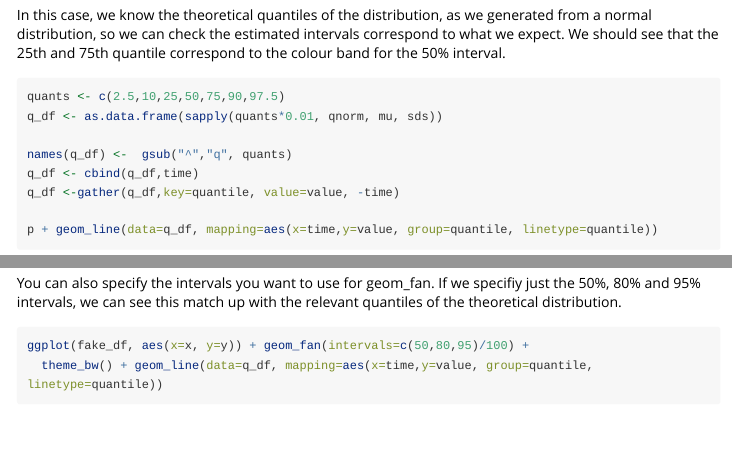
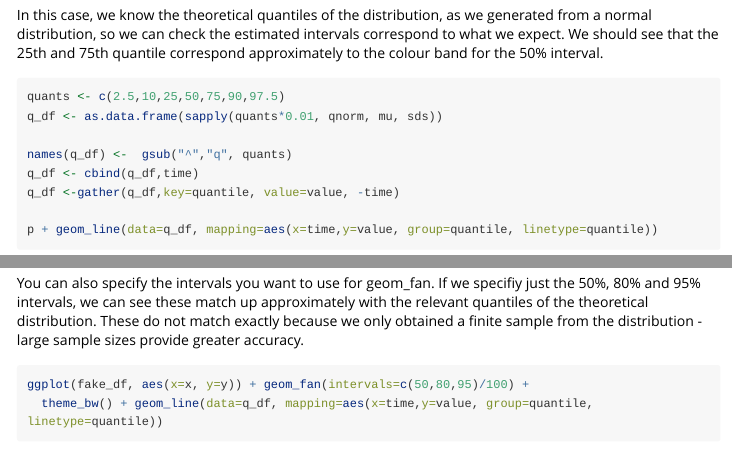
Before and after one commit to jasonhilton/ggfan, an R Markdown document (vignettes/geom_fan.Rmd): the page in a window 1100 px wide, from 3690 px down, and a second part further down, joined at a grey line. Rendered offline with R 4.5, knitr and Pandoc, with nearby package versions; code that draws random numbers runs with fixed seeds of ours; long lines of code are wrapped.

Commit message:
minor changes to geom_fan vignette

````diff
--- a/vignettes/geom_fan.Rmd
+++ b/vignettes/geom_fan.Rmd
@@ -81,7 +81,7 @@ ggplot(fake_df, aes(x=x, y= y)) + geom_fan() + geom_interval() +
 
 
 
-In this case, we know the theoretical quantiles of the distribution, as we generated from a normal distribution, so we can check the estimated intervals correspond to what we expect. We should see that the 25th and 75th quantile correspond to the colour band for the 50% interval.
+In this case, we know the theoretical quantiles of the distribution, as we generated from a normal distribution, so we can check the estimated intervals correspond to what we expect. We should see that the 25th and 75th quantile correspond approximately to the colour band for the 50% interval.
 
 ```{r check_theoretical}
 quants <- c(2.5,10,25,50,75,90,97.5)
@@ -144,7 +144,7 @@ ggplot(fake_df, aes(x=x,y=y)) + geom_fan() + theme_bw() + scale_fill_gradient(lo
 ```
 
 
-You can also specify the intervals you want to use for geom_fan. If we specifiy just the 50%, 80% and 95% intervals, we can see this match up with the relevant quantiles of the theoretical distribution.
+You can also specify the intervals you want to use for geom_fan. If we specifiy just the 50%, 80% and 95% intervals, we can see these match up approximately with the relevant quantiles of the theoretical distribution. These do not match exactly because we only obtained a finite sample from the distribution - large sample sizes provide greater accuracy.
 
 ```{r probs}
 
````
Also changed, not shown: vignettes/geom_fan.html, vignettes/geom_fan.md, 14 other files.
